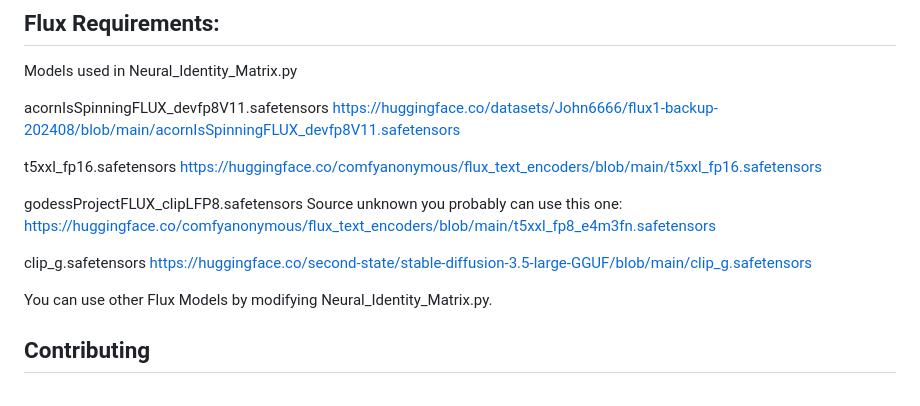
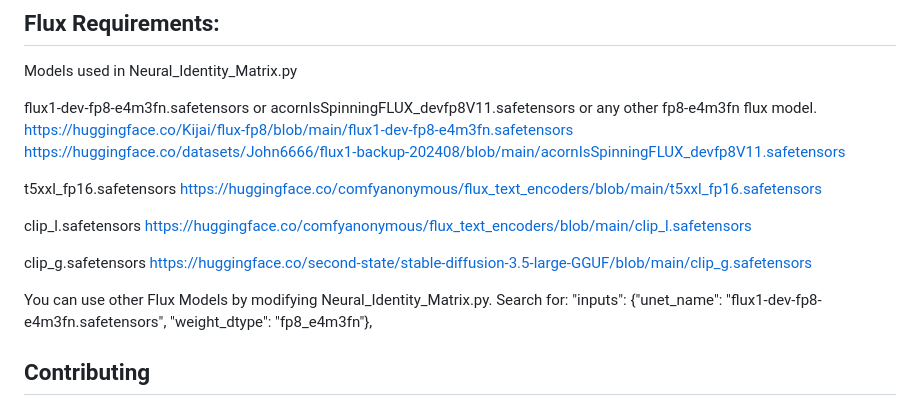
Before and after one commit to CRCODE22/Neural-Identity-Matrix, a Markdown page: README.md, the part around the change. Drawn GitHub-style.

```diff
--- a/README.md
+++ b/README.md
@@ -43,20 +43,21 @@ The Neural Identity Matrix is a Python-based application that creates unique pro
 
 Models used in Neural_Identity_Matrix.py
 
-acornIsSpinningFLUX_devfp8V11.safetensors
+flux1-dev-fp8-e4m3fn.safetensors or acornIsSpinningFLUX_devfp8V11.safetensors or any other fp8-e4m3fn flux model.
+https://huggingface.co/Kijai/flux-fp8/blob/main/flux1-dev-fp8-e4m3fn.safetensors
 https://huggingface.co/datasets/John6666/flux1-backup-202408/blob/main/acornIsSpinningFLUX_devfp8V11.safetensors
 
 t5xxl_fp16.safetensors
 https://huggingface.co/comfyanonymous/flux_text_encoders/blob/main/t5xxl_fp16.safetensors
 
-godessProjectFLUX_clipLFP8.safetensors
-Source unknown you probably can use this one:
-https://huggingface.co/comfyanonymous/flux_text_encoders/blob/main/t5xxl_fp8_e4m3fn.safetensors
+clip_l.safetensors
+https://huggingface.co/comfyanonymous/flux_text_encoders/blob/main/clip_l.safetensors
 
 clip_g.safetensors
 https://huggingface.co/second-state/stable-diffusion-3.5-large-GGUF/blob/main/clip_g.safetensors
 
 You can use other Flux Models by modifying Neural_Identity_Matrix.py.
+Search for: "inputs": {"unet_name": "flux1-dev-fp8-e4m3fn.safetensors", "weight_dtype": "fp8_e4m3fn"},
 
 ## Contributing
 We’d love for you to join our cosmic journey! Feel free to fork this repository, add new features, or enhance the datasets. Submit a pull request, and let’s build the universe together. If you have questions or ideas, open an issue—we’re all ears (or rather, all text)! 💫
```
